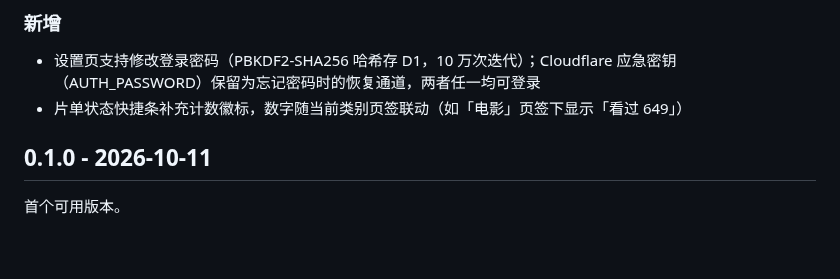
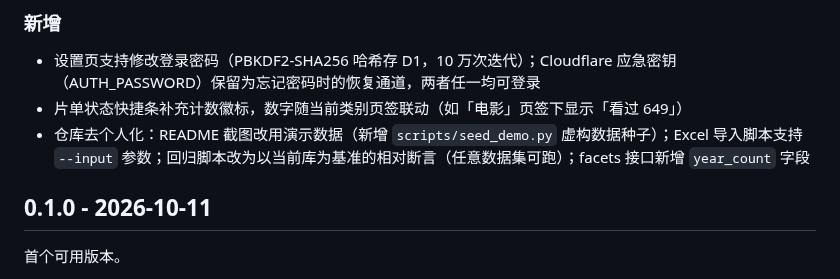
Before and after one commit to Civinar-Riley/riley-media-log, a Markdown page: CHANGELOG.md, the part around the change. Drawn GitHub-style; blank space fills up the shorter version.

```diff
--- a/CHANGELOG.md
+++ b/CHANGELOG.md
@@ -8,6 +8,7 @@
 
 - 设置页支持修改登录密码（PBKDF2-SHA256 哈希存 D1，10 万次迭代）；Cloudflare 应急密钥（AUTH_PASSWORD）保留为忘记密码时的恢复通道，两者任一均可登录
 - 片单状态快捷条补充计数徽标，数字随当前类别页签联动（如「电影」页签下显示「看过 649」）
+- 仓库去个人化：README 截图改用演示数据（新增 `scripts/seed_demo.py` 虚构数据种子）；Excel 导入脚本支持 `--input` 参数；回归脚本改为以当前库为基准的相对断言（任意数据集可跑）；facets 接口新增 `year_count` 字段
 
 ## 0.1.0 - 2026-10-11
 
```
Also changed, not shown: README.md (+8 -7 lines), docs/screenshots/mobile.png, docs/screenshots/stats.png, 7 other files.
